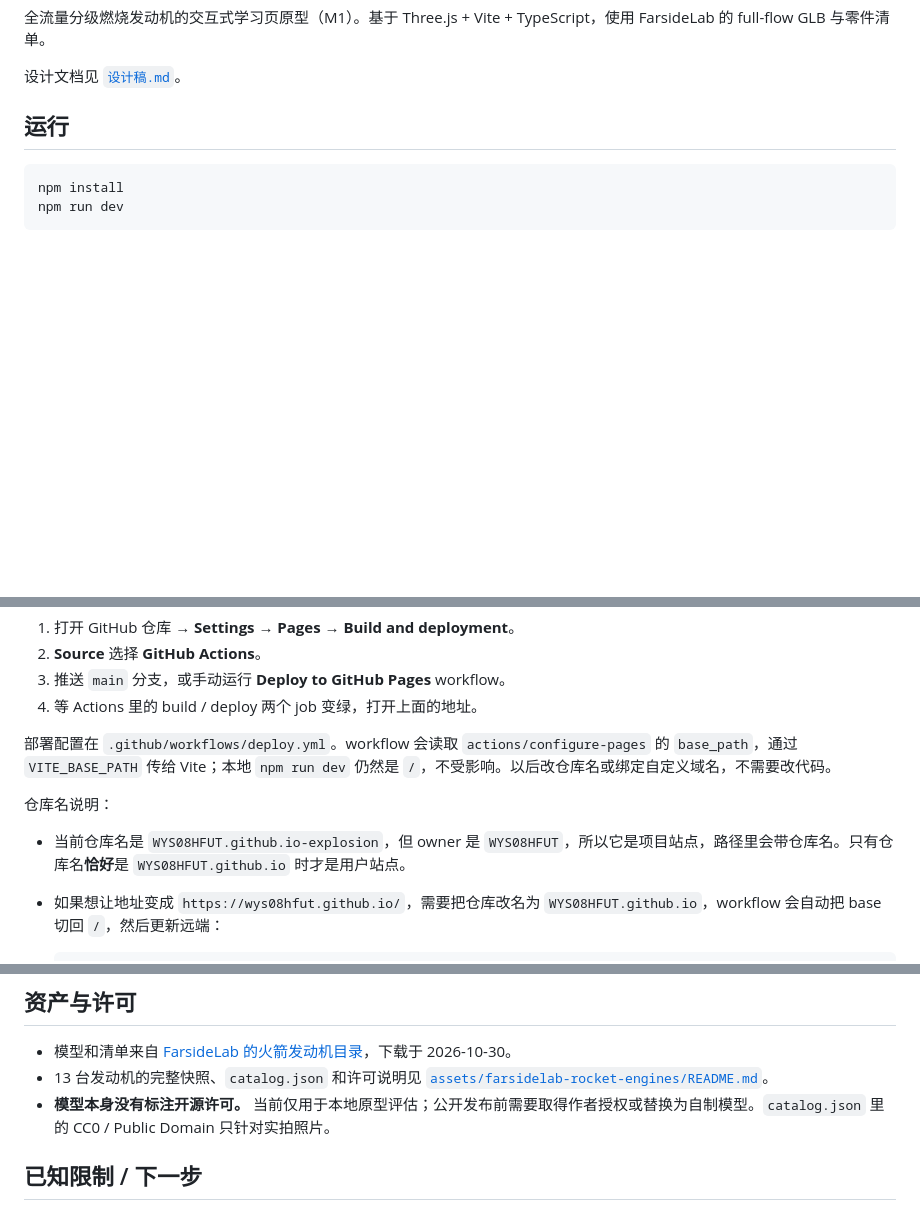
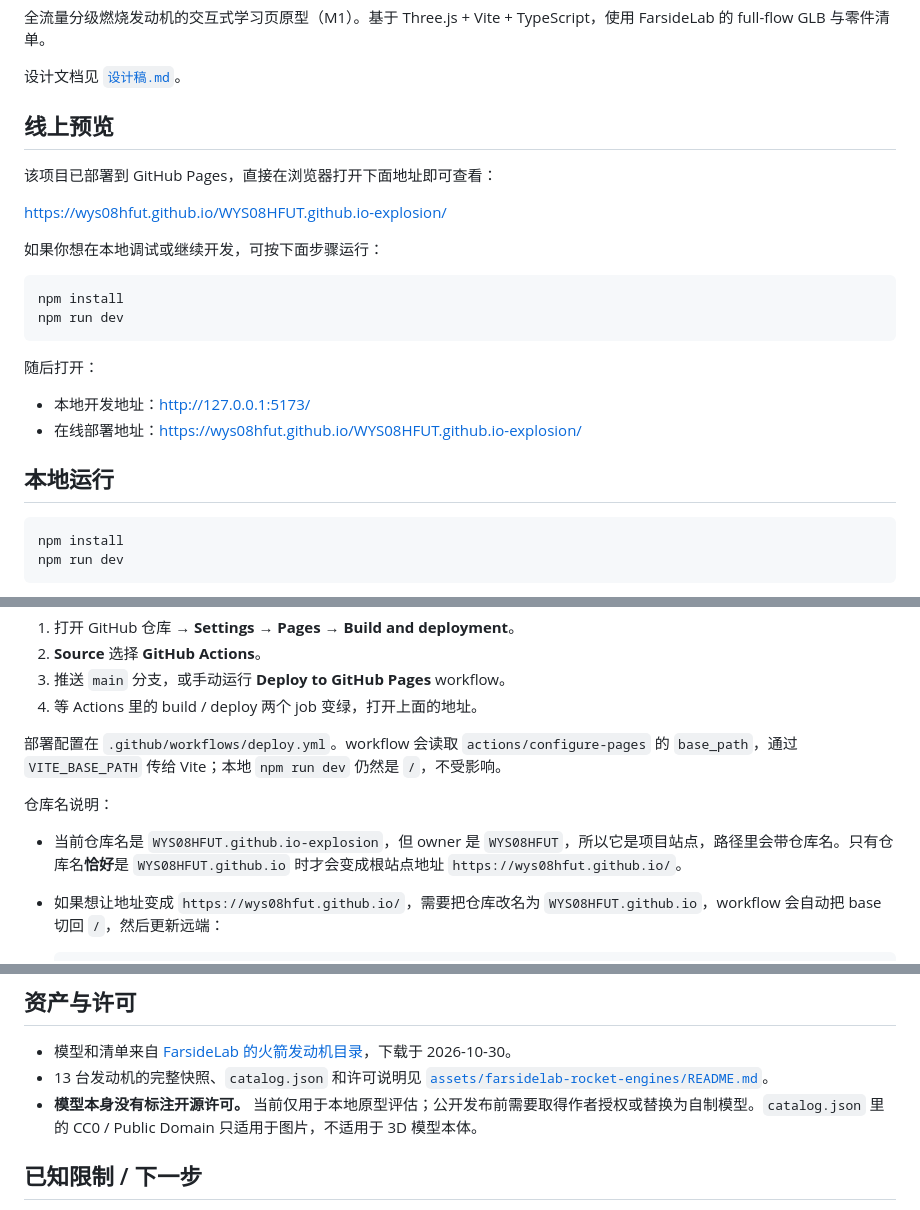
Before and after one commit to WYS08HFUT/explosion, a Markdown page: README.md, 3 parts joined by grey strips. Drawn GitHub-style; blank space fills up the shorter version.

Commit message:
更新 README，补充 GitHub Pages 在线访问入口和打开网页说明

````diff
--- a/README.md
+++ b/README.md
@@ -4,7 +4,25 @@
 
 设计文档见 [`设计稿.md`](./设计稿.md)。
 
-## 运行
+## 线上预览
+
+该项目已部署到 GitHub Pages，直接在浏览器打开下面地址即可查看：
+
+https://wys08hfut.github.io/WYS08HFUT.github.io-explosion/
+
+如果你想在本地调试或继续开发，可按下面步骤运行：
+
+```bash
+npm install
+npm run dev
+```
+
+随后打开：
+
+- 本地开发地址：<http://127.0.0.1:5173/>
+- 在线部署地址：<https://wys08hfut.github.io/WYS08HFUT.github.io-explosion/>
+
+## 本地运行
 
 ```bash
 npm install
@@ -35,11 +53,11 @@ https://wys08hfut.github.io/WYS08HFUT.github.io-explosion/
 3. 推送 `main` 分支，或手动运行 **Deploy to GitHub Pages** workflow。
 4. 等 Actions 里的 build / deploy 两个 job 变绿，打开上面的地址。
 
-部署配置在 `.github/workflows/deploy.yml`。workflow 会读取 `actions/configure-pages` 的 `base_path`，通过 `VITE_BASE_PATH` 传给 Vite；本地 `npm run dev` 仍然是 `/`，不受影响。以后改仓库名或绑定自定义域名，不需要改代码。
+部署配置在 `.github/workflows/deploy.yml`。workflow 会读取 `actions/configure-pages` 的 `base_path`，通过 `VITE_BASE_PATH` 传给 Vite；本地 `npm run dev` 仍然是 `/`，不受影响。
 
 仓库名说明：
 
-- 当前仓库名是 `WYS08HFUT.github.io-explosion`，但 owner 是 `WYS08HFUT`，所以它是项目站点，路径里会带仓库名。只有仓库名**恰好**是 `WYS08HFUT.github.io` 时才是用户站点。
+- 当前仓库名是 `WYS08HFUT.github.io-explosion`，但 owner 是 `WYS08HFUT`，所以它是项目站点，路径里会带仓库名。只有仓库名**恰好**是 `WYS08HFUT.github.io` 时才会变成根站点地址 `https://wys08hfut.github.io/`。
 - 如果想让地址变成 `https://wys08hfut.github.io/`，需要把仓库改名为 `WYS08HFUT.github.io`，workflow 会自动把 base 切回 `/`，然后更新远端：
 
   ```bash
@@ -100,7 +118,7 @@ npm run check:visual
 
 - 模型和清单来自 [FarsideLab 的火箭发动机目录](https://farsidelab.com/concept/rocket-engines/)，下载于 2026-10-30。
 - 13 台发动机的完整快照、`catalog.json` 和许可说明见 [`assets/farsidelab-rocket-engines/README.md`](./assets/farsidelab-rocket-engines/README.md)。
-- **模型本身没有标注开源许可。** 当前仅用于本地原型评估；公开发布前需要取得作者授权或替换为自制模型。`catalog.json` 里的 CC0 / Public Domain 只针对实拍照片。
+- **模型本身没有标注开源许可。** 当前仅用于本地原型评估；公开发布前需要取得作者授权或替换为自制模型。`catalog.json` 里的 CC0 / Public Domain 只适用于图片，不适用于 3D 模型本体。
 
 ## 已知限制 / 下一步
 
````
